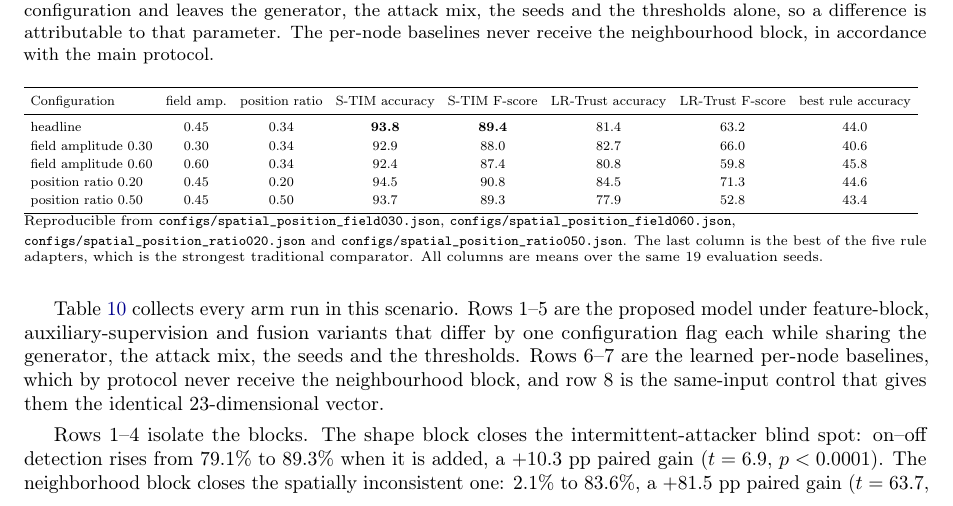
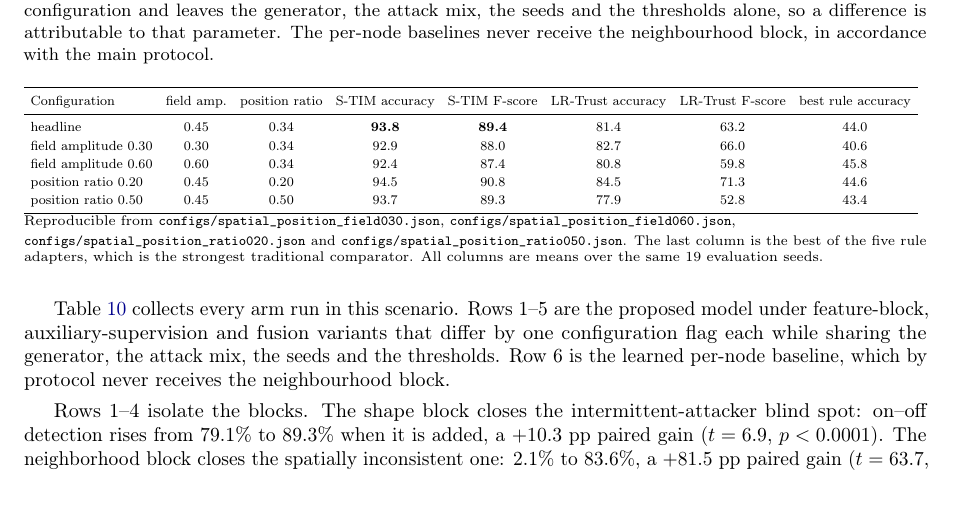
Before and after one commit to ioranger/zero-trust, a LaTeX paper (paper/template.tex): part of page 24 of 33, cut so that both start at the same text. Compiled offline with pdfLaTeX.

Commit message:
Correct the arm-count sentence that still described the old row structure

```diff
--- a/paper/template.tex
+++ b/paper/template.tex
@@ -948,7 +948,7 @@ Reproducible from \texttt{configs/spatial\_position\_field030.json}, \texttt{con
 
 
 
-Table~\ref{tab:spatial_blocks} collects every arm run in this scenario. Rows 1--5 are the proposed model under feature-block, auxiliary-supervision and fusion variants that differ by one configuration flag each while sharing the generator, the attack mix, the seeds and the thresholds. Rows 6--7 are the learned per-node baselines, which by protocol never receive the neighbourhood block, and row 8 is the same-input control that gives them the identical 23-dimensional vector.
+Table~\ref{tab:spatial_blocks} collects every arm run in this scenario. Rows 1--5 are the proposed model under feature-block, auxiliary-supervision and fusion variants that differ by one configuration flag each while sharing the generator, the attack mix, the seeds and the thresholds. Row 6 is the learned per-node baseline, which by protocol never receives the neighbourhood block.
 
 \begin{table}[!htbp]
   \centering
```
Also changed, not shown: artifacts/analysis/paper_pages/page_24.png, artifacts/analysis/paper_pages/page_25.png, artifacts/analysis/paper_pages/page_26.png, paper/template.pdf.
